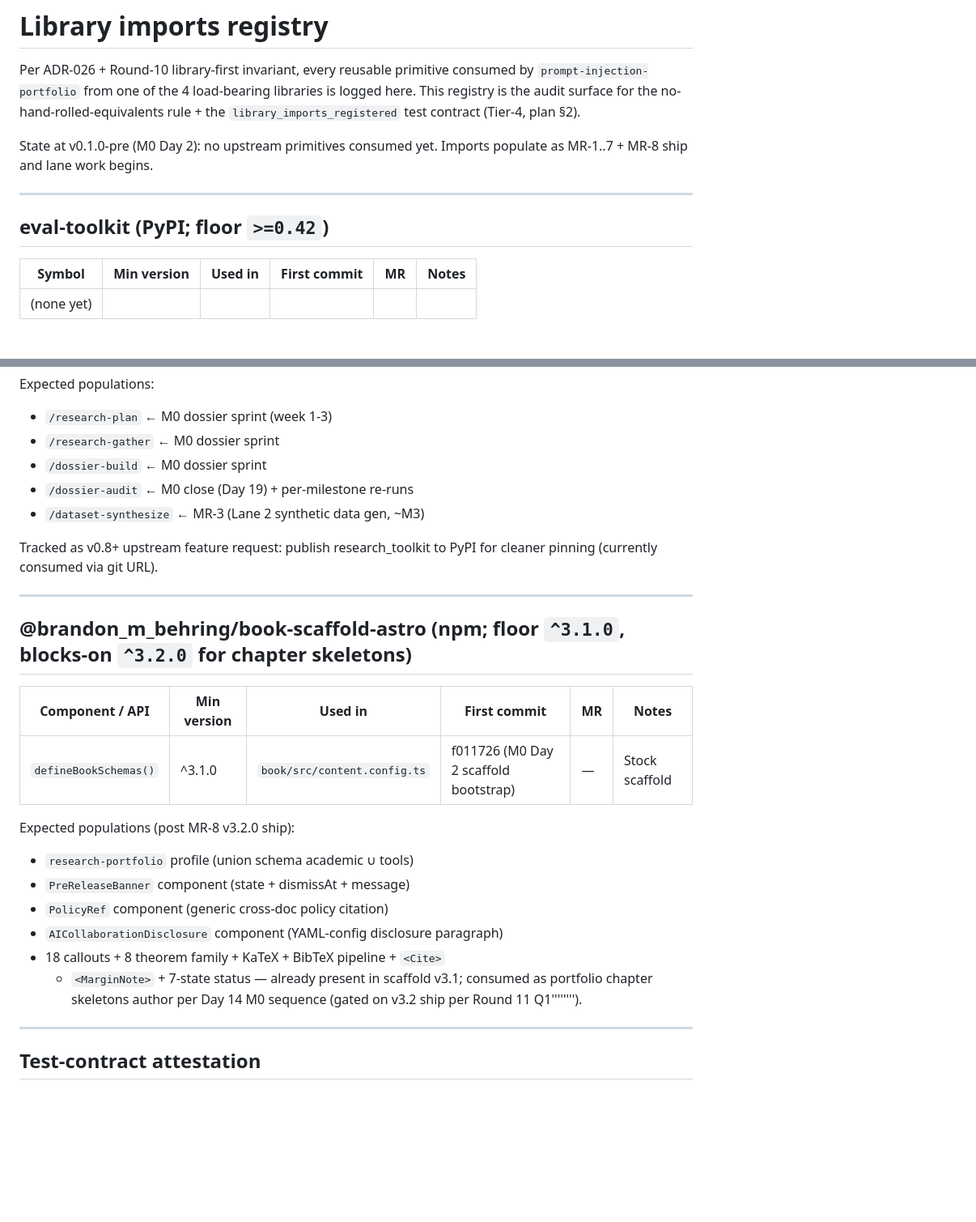
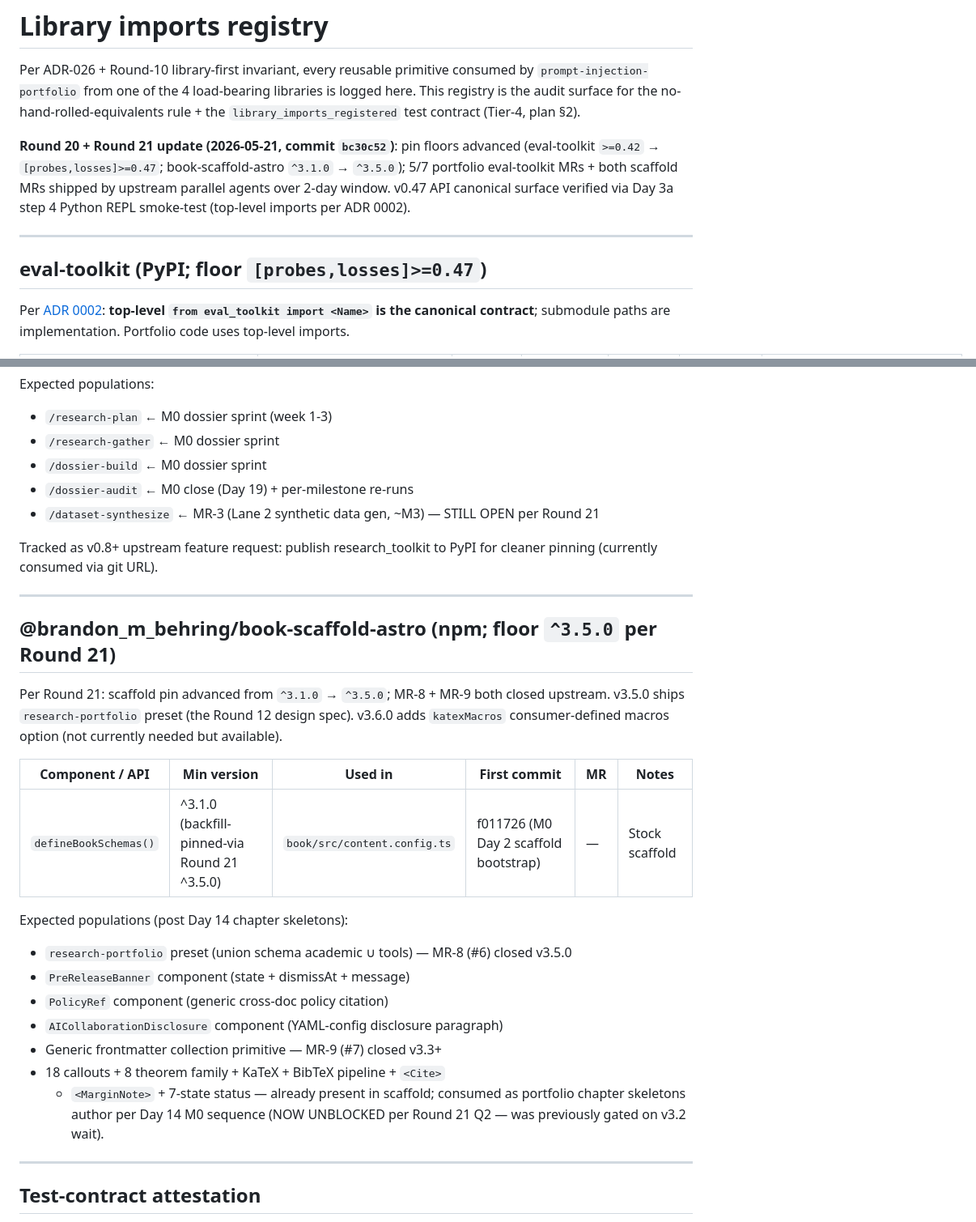
Before and after one commit to brandon-behring/prompt-injection-portfolio, a Markdown page: decisions/library_imports.md, 2 parts joined by grey strips. Shown at 81% size. GitHub-like rendering; blank space fills up the shorter version.

```diff
--- a/decisions/library_imports.md
+++ b/decisions/library_imports.md
@@ -6,14 +6,18 @@ libraries is logged here. This registry is the audit surface for the
 no-hand-rolled-equivalents rule + the `library_imports_registered` test
 contract (Tier-4, plan §2).
 
-State at v0.1.0-pre (M0 Day 2): no upstream primitives consumed yet.
-Imports populate as MR-1..7 + MR-8 ship and lane work begins.
+**Round 20 + Round 21 update (2026-05-21, commit `bc30c52`)**: pin floors
+advanced (eval-toolkit `>=0.42` → `[probes,losses]>=0.47`; book-scaffold-astro
+`^3.1.0` → `^3.5.0`); 5/7 portfolio eval-toolkit MRs + both scaffold MRs
+shipped by upstream parallel agents over 2-day window. v0.47 API canonical
+surface verified via Day 3a step 4 Python REPL smoke-test
+(top-level imports per ADR 0002).
 
 ---
 
-## eval-toolkit (PyPI; floor `>=0.42`)
+## eval-toolkit (PyPI; floor `[probes,losses]>=0.47`)
 
-| Symbol | Min version | Used in | First commit | MR | Notes |
-|--------|-------------|---------|--------------|----|-------|
-| (none yet) | | | | | |
+Per [ADR 0002](https://github.com/brandon-behring/eval-toolkit/blob/main/docs/source/adr/0002-scorecard-as-primary-metric-surface.md):
+**top-level `from eval_toolkit import <Name>` is the canonical contract**;
+submodule paths are implementation. Portfolio code uses top-level imports.
 
@@ -59,28 +76,34 @@ Expected populations:
 - `/research-gather` ← M0 dossier sprint
 - `/dossier-build` ← M0 dossier sprint
 - `/dossier-audit` ← M0 close (Day 19) + per-milestone re-runs
-- `/dataset-synthesize` ← MR-3 (Lane 2 synthetic data gen, ~M3)
+- `/dataset-synthesize` ← MR-3 (Lane 2 synthetic data gen, ~M3) — STILL OPEN per Round 21
 
 Tracked as v0.8+ upstream feature request: publish research_toolkit
 to PyPI for cleaner pinning (currently consumed via git URL).
 
 ---
 
-## @brandon_m_behring/book-scaffold-astro (npm; floor `^3.1.0`, blocks-on `^3.2.0` for chapter skeletons)
+## @brandon_m_behring/book-scaffold-astro (npm; floor `^3.5.0` per Round 21)
+
+Per Round 21: scaffold pin advanced from `^3.1.0` → `^3.5.0`; MR-8 + MR-9 both
+closed upstream. v3.5.0 ships `research-portfolio` preset (the Round 12 design
+spec). v3.6.0 adds `katexMacros` consumer-defined macros option (not currently
+needed but available).
 
 | Component / API | Min version | Used in | First commit | MR | Notes |
 |-----------------|-------------|---------|--------------|----|-------|
-| `defineBookSchemas()` | ^3.1.0 | `book/src/content.config.ts` | f011726 (M0 Day 2 scaffold bootstrap) | — | Stock scaffold |
+| `defineBookSchemas()` | ^3.1.0 (backfill-pinned-via Round 21 ^3.5.0) | `book/src/content.config.ts` | f011726 (M0 Day 2 scaffold bootstrap) | — | Stock scaffold |
 
-Expected populations (post MR-8 v3.2.0 ship):
-- `research-portfolio` profile (union schema academic ∪ tools)
+Expected populations (post Day 14 chapter skeletons):
+- `research-portfolio` preset (union schema academic ∪ tools) — MR-8 (#6) closed v3.5.0
 - `PreReleaseBanner` component (state + dismissAt + message)
 - `PolicyRef` component (generic cross-doc policy citation)
 - `AICollaborationDisclosure` component (YAML-config disclosure paragraph)
+- Generic frontmatter collection primitive — MR-9 (#7) closed v3.3+
 - 18 callouts + 8 theorem family + KaTeX + BibTeX pipeline + `<Cite>`
-  + `<MarginNote>` + 7-state status — already present in scaffold v3.1;
-  consumed as portfolio chapter skeletons author per Day 14 M0
-  sequence (gated on v3.2 ship per Round 11 Q1'''''''').
+  + `<MarginNote>` + 7-state status — already present in scaffold; consumed
+  as portfolio chapter skeletons author per Day 14 M0 sequence (NOW UNBLOCKED
+  per Round 21 Q2 — was previously gated on v3.2 wait).
 
 ---
 
```
Also changed, not shown: other parts of decisions/library_imports.md (+25 -12 lines), decisions/upstream_issues.md (+18 -15 lines).
